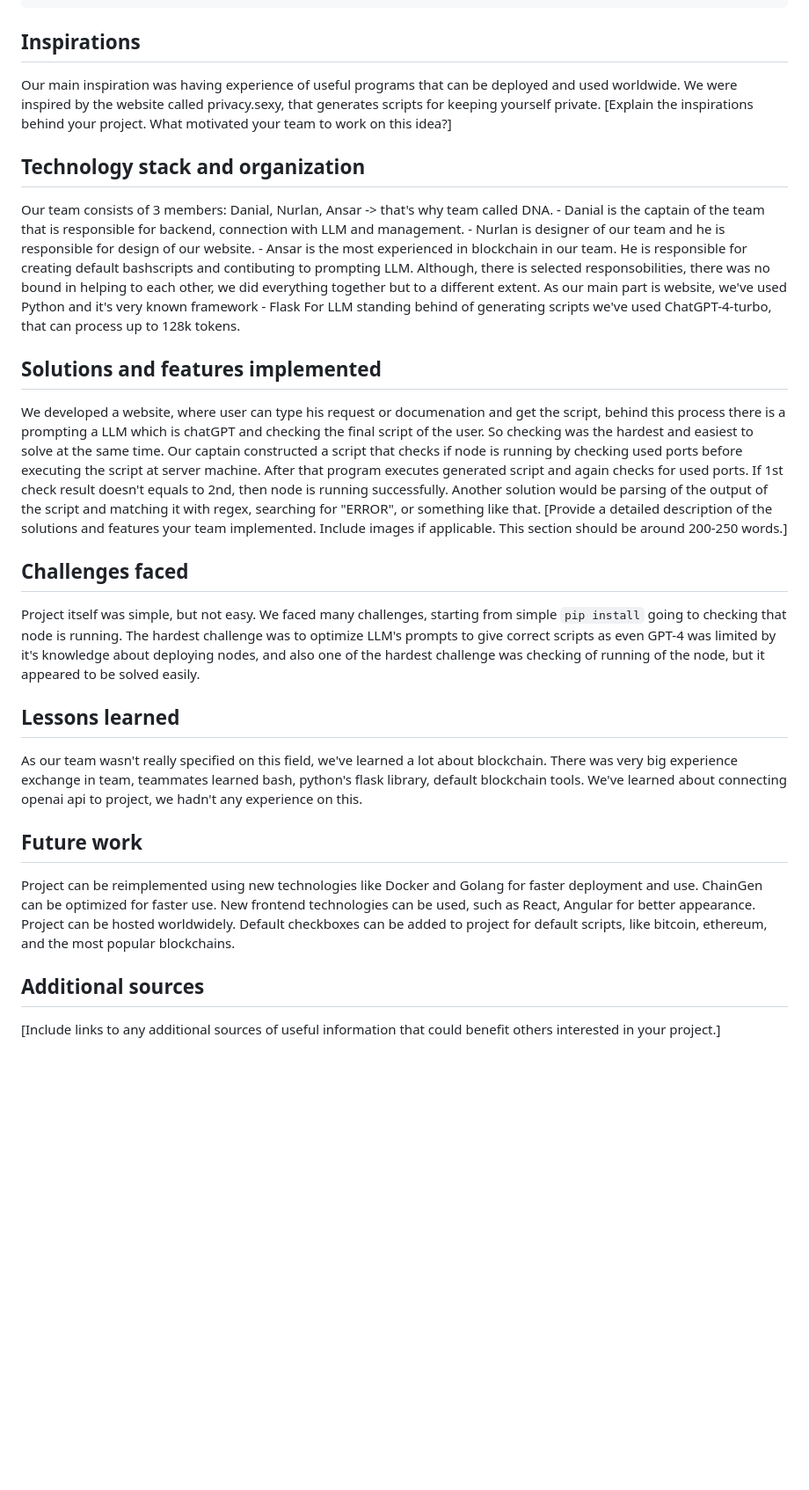
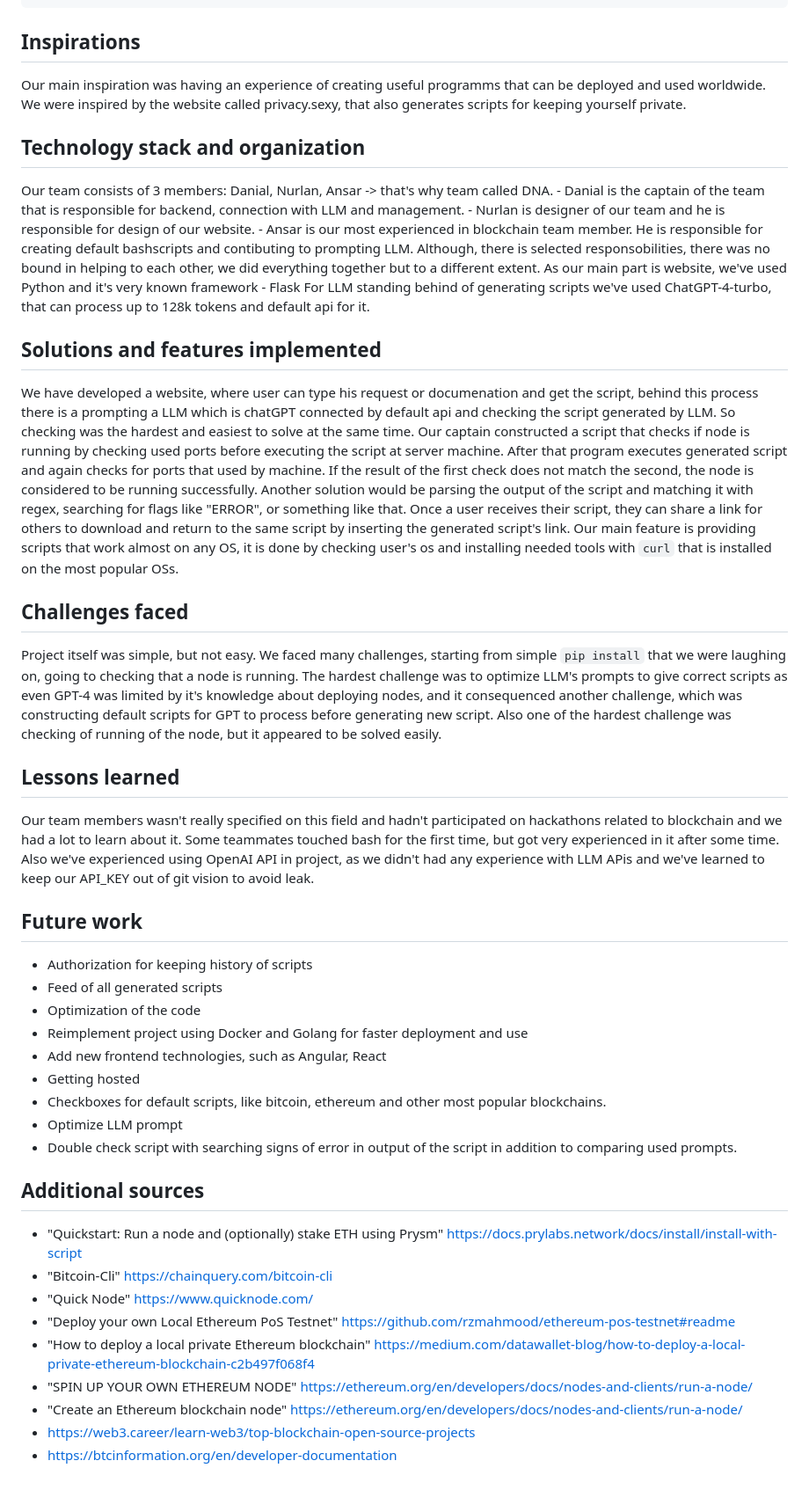
Before and after one commit to qixdev/chaingen, a Markdown page: README.md, the part around the change printed below. Shown: that part at 88% size. GitHub-like rendering; blank space fills up the shorter version.

```diff
--- a/README.md
+++ b/README.md
@@ -61,37 +60,58 @@ python app.py
 
 ## Inspirations
 
-Our main inspiration was having experience of useful programs that can be deployed and used worldwide. We were inspired by the website called privacy.sexy, that generates scripts for keeping yourself private.
-[Explain the inspirations behind your project. What motivated your team to work on this idea?]
+Our main inspiration was having an experience of creating useful programms that can be deployed and used worldwide. We were inspired by the website called privacy.sexy, that also generates scripts for keeping yourself private.
 
 ## Technology stack and organization
 
 Our team consists of 3 members: Danial, Nurlan, Ansar -> that's why team called DNA.
     - Danial is the captain of the team that is responsible for backend, connection with LLM and management.
     - Nurlan is designer of our team and he is responsible for design of our website.
-    - Ansar is the most experienced in blockchain in our team. He is responsible for creating default bashscripts and contibuting to prompting LLM.
+    - Ansar is our most experienced in blockchain team member. He is responsible for creating default bashscripts and contibuting to prompting LLM.
 Although, there is selected responsobilities, there was no bound in helping to each other, we did everything together but to a different extent.
 As our main part is website, we've used Python and it's very known framework - Flask
-For LLM standing behind of generating scripts we've used ChatGPT-4-turbo, that can process up to 128k tokens.
+For LLM standing behind of generating scripts we've used ChatGPT-4-turbo, that can process up to 128k tokens and default api for it.
 
 
 ## Solutions and features implemented
 
-We developed a website, where user can type his request or documenation and get the script, behind this process there is a prompting a LLM which is chatGPT and checking the final script of the user. So checking was the hardest and easiest to solve at the same time. Our captain constructed a script that checks if node is running by checking used ports before executing the script at server machine. After that program executes generated script and again checks for used ports. If 1st check result doesn't equals to 2nd, then node is running successfully. Another solution would be parsing of the output of the script and matching it with regex, searching for "ERROR", or something like that.
-[Provide a detailed description of the solutions and features your team implemented. Include images if applicable. This section should be around 200-250 words.]
+We have developed a website, where user can type his request or documenation and get the script, behind this process there is a prompting a LLM which is chatGPT connected by default api and checking the script generated by LLM. So checking was the hardest and easiest to solve at the same time. Our captain constructed a script that checks if node is running by checking used ports before executing the script at server machine. After that program executes generated script and again checks for ports that used by machine. If the result of the first check does not match the second, the node is considered to be running successfully. Another solution would be parsing the output of the script and matching it with regex, searching for flags like "ERROR", or something like that. Once a user receives their script, they can share a link for others to download and return to the same script by inserting the generated script's link. Our main feature is providing scripts that work almost on any OS, it is done by checking user's os and installing needed tools with `curl` that is installed on the most popular OSs.
 
 ## Challenges faced
 
-Project itself was simple, but not easy. We faced many challenges, starting from simple `pip install` going to checking that node is running. The hardest challenge was to optimize LLM's prompts to give correct scripts as even GPT-4 was limited by it's knowledge about deploying nodes, and also one of the hardest challenge was checking of running of the node, but it appeared to be solved easily.
+Project itself was simple, but not easy. We faced many challenges, starting from simple `pip install` that we were laughing on, going to checking that a node is running. The hardest challenge was to optimize LLM's prompts to give correct scripts as even GPT-4 was limited by it's knowledge about deploying nodes, and it consequenced another challenge, which was constructing default scripts for GPT to process before generating new script. Also one of the hardest challenge was checking of running of the node, but it appeared to be solved easily.
 
 ## Lessons learned
 
-As our team wasn't really specified on this field, we've learned a lot about blockchain. There was very big experience exchange in team, teammates learned bash, python's flask library, default blockchain tools. We've learned about connecting openai api to project, we hadn't any experience on this.
+Our team members wasn't really specified on this field and hadn't participated on hackathons related to blockchain and we had a lot to learn about it. Some teammates touched bash for the first time, but got very experienced in it after some time. Also we've experienced using OpenAI API in project, as we didn't had any experience with LLM APis and we've learned to keep our API_KEY out of git vision to avoid leak.
 
 ## Future work
 
-Project can be reimplemented using new technologies like Docker and Golang for faster deployment and use. ChainGen can be optimized for faster use. New frontend technologies can be used, such as React, Angular for better appearance. Project can be hosted worldwidely. Default checkboxes can be added to project for default scripts, like bitcoin, ethereum, and the most popular blockchains.
+- Authorization for keeping history of scripts
+- Feed of all generated scripts
+- Optimization of the code
+- Reimplement project using Docker and Golang for faster deployment and use
+- Add new frontend technologies, such as Angular, React
+- Getting hosted
+- Checkboxes for default scripts, like bitcoin, ethereum and other most popular blockchains.
+- Optimize LLM prompt
+- Double check script with searching signs of error in output of the script in addition to comparing used prompts.
 
 ## Additional sources
 
-[Include links to any additional sources of useful information that could benefit others interested in your project.]
+- "Quickstart: Run a node and (optionally) stake ETH using Prysm"
+https://docs.prylabs.network/docs/install/install-with-script
+- "Bitcoin-Cli"
+https://chainquery.com/bitcoin-cli
+- "Quick Node"
+https://www.quicknode.com/
+- "Deploy your own Local Ethereum PoS Testnet"
+https://github.com/rzmahmood/ethereum-pos-testnet#readme
+- "How to deploy a local private Ethereum blockchain"
+https://medium.com/datawallet-blog/how-to-deploy-a-local-private-ethereum-blockchain-c2b497f068f4
+- "SPIN UP YOUR OWN ETHEREUM NODE"
+https://ethereum.org/en/developers/docs/nodes-and-clients/run-a-node/
+- "Create an Ethereum blockchain node"
+https://ethereum.org/en/developers/docs/nodes-and-clients/run-a-node/
+- https://web3.career/learn-web3/top-blockchain-open-source-projects
+- https://btcinformation.org/en/developer-documentation
```
Also changed, not shown: other parts of README.md (+2 -3 lines).
